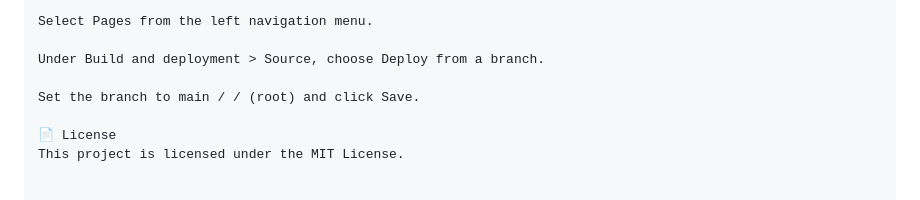
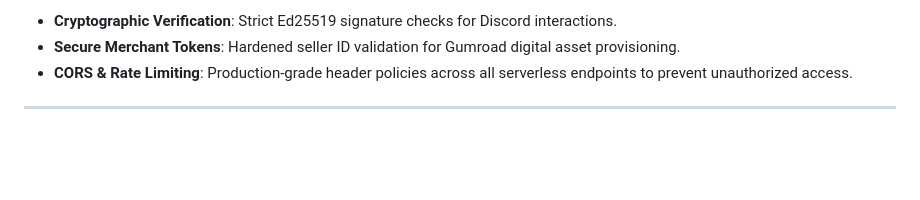
Before and after one commit to danielenglish19960118/ai-receptionist-saas, a Markdown page: README.md, the part around one of its changes. GitHub-like rendering; blank space fills up the shorter version.

```diff
--- a/README.md
+++ b/README.md
@@ -73,9 +69,6 @@ Navigate to repository settings on GitHub: https://github.com/danielenglish19960
 
-Select Pages from the left navigation menu.
+* **Cryptographic Verification**: Strict Ed25519 signature checks for Discord interactions.
+* **Secure Merchant Tokens**: Hardened seller ID validation for Gumroad digital asset provisioning.
+* **CORS & Rate Limiting**: Production-grade header policies across all serverless endpoints to prevent unauthorized access.
 
-Under Build and deployment > Source, choose Deploy from a branch.
-
-Set the branch to main / / (root) and click Save.
-
-📄 License
-This project is licensed under the MIT License.
+---
```
Also changed, not shown: other parts of README.md (+49 -53 lines).
